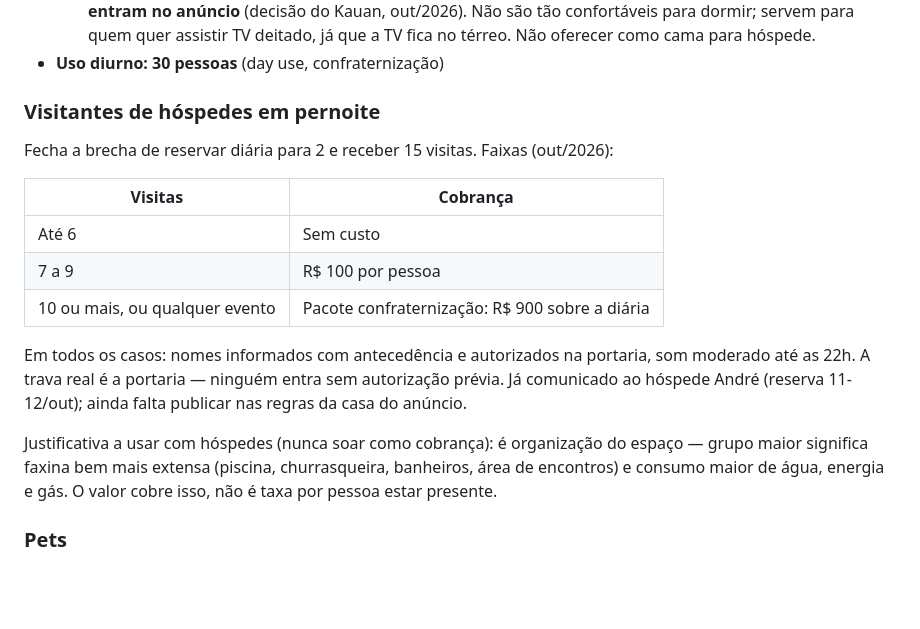
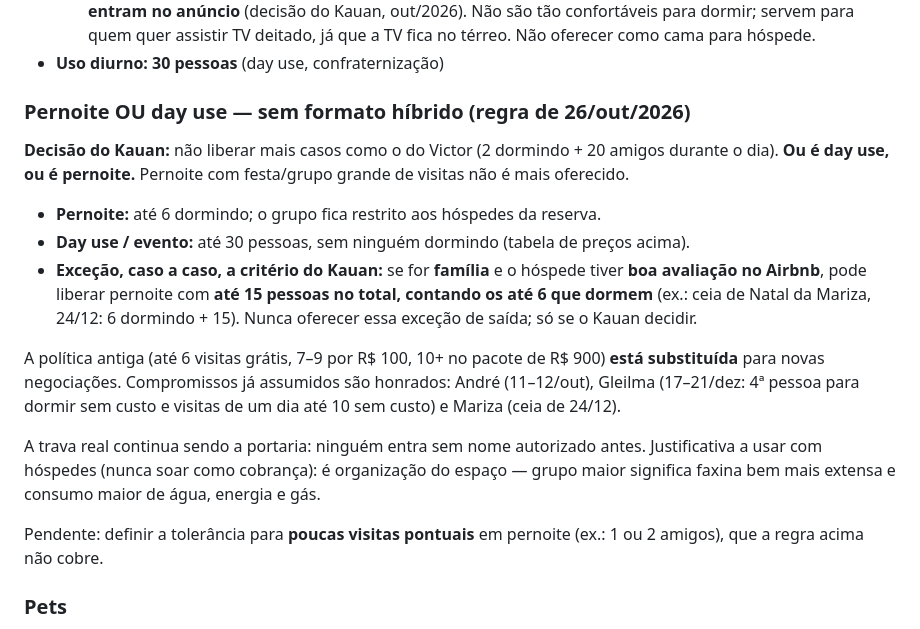
Before and after one commit to kauan-salgado/cantinho-da-de, a Markdown page: CLAUDE.md, the part around the change. Drawn GitHub-style; blank space fills up the shorter version.

Commit message:
CLAUDE.md: registra a regra de day use OU pernoite, sem formato hibrido
Substitui a politica antiga de visitas em pernoite. Excecao caso a caso para
familia bem avaliada, ate 15 pessoas contando os ate 6 que dormem.

Co-Authored-By: Claude Sonnet 5.5 <noreply@anthropic.com>
Claude-Session: https://claude.ai/code/session_019zk8SXqkKqNvw2ADFX5uMX

```diff
--- a/CLAUDE.md
+++ b/CLAUDE.md
@@ -76,25 +76,30 @@ com pedido em até 14 dias e fotos de antes e depois.
     fica no térreo. Não oferecer como cama para hóspede.
 - **Uso diurno: 30 pessoas** (day use, confraternização)
 
-### Visitantes de hóspedes em pernoite
+### Pernoite OU day use — sem formato híbrido (regra de 26/out/2026)
 
-Fecha a brecha de reservar diária para 2 e receber 15 visitas. Faixas (out/2026):
+**Decisão do Kauan:** não liberar mais casos como o do Victor (2 dormindo + 20 amigos
+durante o dia). **Ou é day use, ou é pernoite.** Pernoite com festa/grupo grande de
+visitas não é mais oferecido.
 
-| Visitas | Cobrança |
-|---|---|
-| Até 6 | Sem custo |
-| 7 a 9 | R$ 100 por pessoa |
-| 10 ou mais, ou qualquer evento | Pacote confraternização: R$ 900 sobre a diária |
+- **Pernoite:** até 6 dormindo; o grupo fica restrito aos hóspedes da reserva.
+- **Day use / evento:** até 30 pessoas, sem ninguém dormindo (tabela de preços acima).
+- **Exceção, caso a caso, a critério do Kauan:** se for **família** e o hóspede tiver
+  **boa avaliação no Airbnb**, pode liberar pernoite com **até 15 pessoas no total,
+  contando os até 6 que dormem** (ex.: ceia de Natal da Mariza, 24/12: 6 dormindo + 15).
+  Nunca oferecer essa exceção de saída; só se o Kauan decidir.
 
-Em todos os casos: nomes informados com antecedência e autorizados na portaria,
-som moderado até as 22h. A trava real é a portaria — ninguém entra sem autorização
-prévia. Já comunicado ao hóspede André (reserva 11-12/out); ainda falta publicar nas
-regras da casa do anúncio.
+A política antiga (até 6 visitas grátis, 7–9 por R$ 100, 10+ no pacote de R$ 900)
+**está substituída** para novas negociações. Compromissos já assumidos são honrados:
+André (11–12/out), Gleilma (17–21/dez: 4ª pessoa para dormir sem custo e visitas de um
+dia até 10 sem custo) e Mariza (ceia de 24/12).
 
+A trava real continua sendo a portaria: ninguém entra sem nome autorizado antes.
 Justificativa a usar com hóspedes (nunca soar como cobrança): é organização do espaço —
-grupo maior significa faxina bem mais extensa (piscina, churrasqueira, banheiros, área
-de encontros) e consumo maior de água, energia e gás. O valor cobre isso, não é taxa por
-pessoa estar presente.
+grupo maior significa faxina bem mais extensa e consumo maior de água, energia e gás.
+
+Pendente: definir a tolerância para **poucas visitas pontuais** em pernoite (ex.: 1 ou 2
+amigos), que a regra acima não cobre.
 
 ### Pets
 
```
